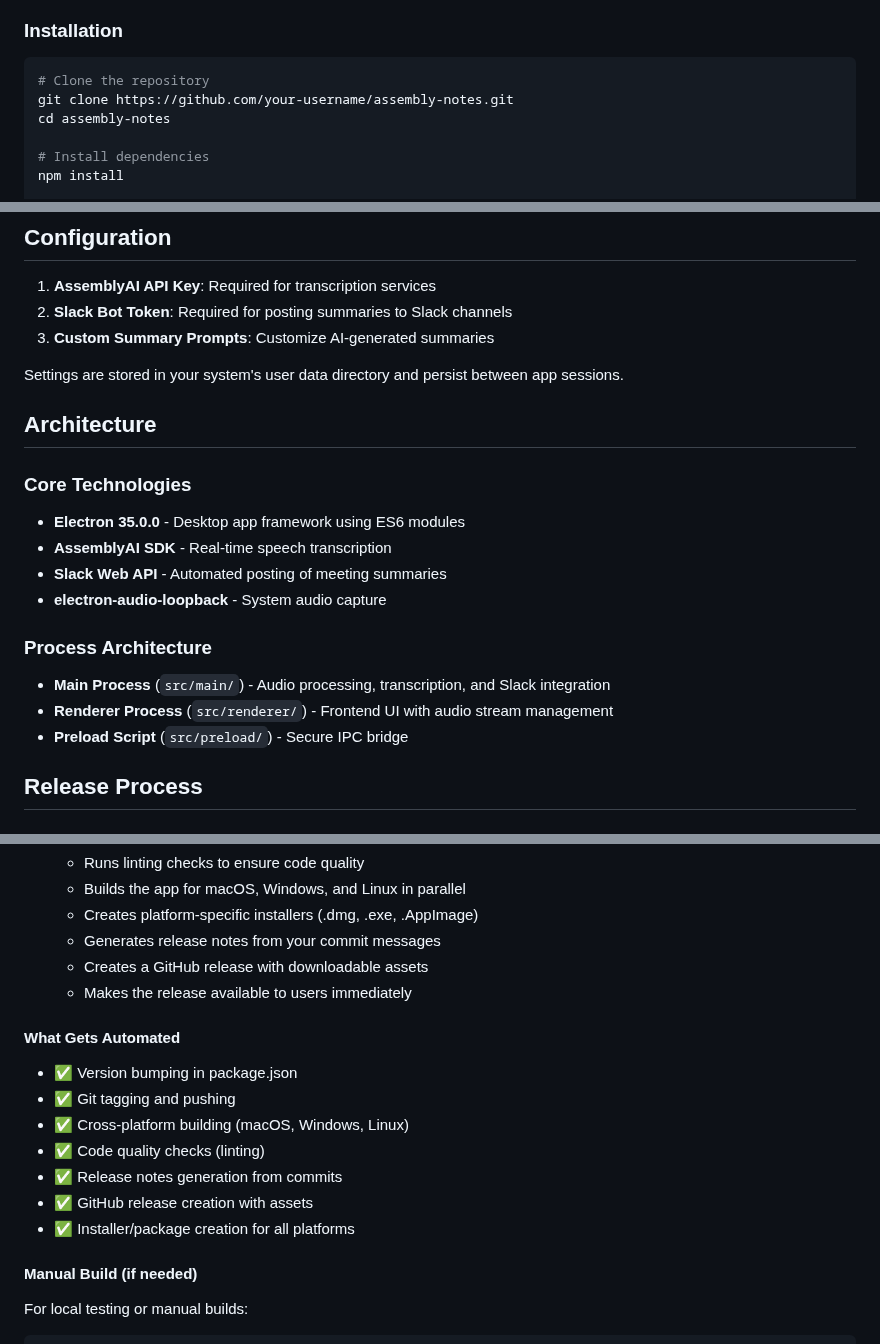
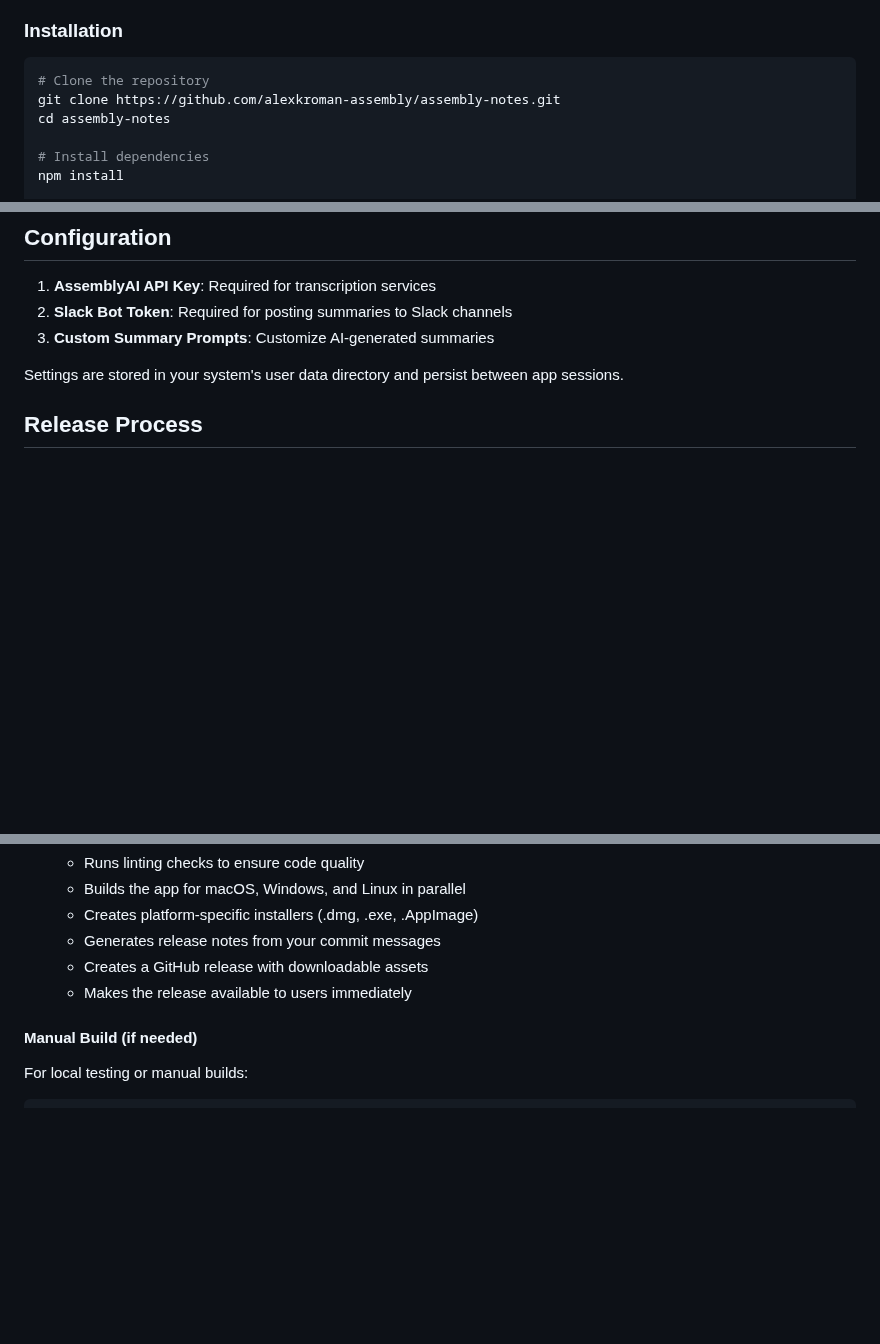
Before and after one commit to alexkroman-assembly/assembly-notes, a Markdown page: README.md, 3 parts joined by grey strips. Drawn GitHub-style; blank space fills up the shorter version.

Commit message:
tweak README

````diff
--- a/README.md
+++ b/README.md
@@ -29,7 +29,7 @@ Download the latest release for your platform:
 
 ```bash
 # Clone the repository
-git clone https://github.com/your-username/assembly-notes.git
+git clone https://github.com/alexkroman-assembly/assembly-notes.git
 cd assembly-notes
 
 # Install dependencies
@@ -59,21 +59,6 @@ npm run pack           # Package without distributing
 3. **Custom Summary Prompts**: Customize AI-generated summaries
 
 Settings are stored in your system's user data directory and persist between app sessions.
-
-## Architecture
-
-### Core Technologies
-
-- **Electron 35.0.0** - Desktop app framework using ES6 modules
-- **AssemblyAI SDK** - Real-time speech transcription
-- **Slack Web API** - Automated posting of meeting summaries
-- **electron-audio-loopback** - System audio capture
-
-### Process Architecture
-
-- **Main Process** (`src/main/`) - Audio processing, transcription, and Slack integration
-- **Renderer Process** (`src/renderer/`) - Frontend UI with audio stream management
-- **Preload Script** (`src/preload/`) - Secure IPC bridge
 
 ## Release Process
 
@@ -111,16 +96,6 @@ This project features a completely automated release pipeline:
    - Creates a GitHub release with downloadable assets
    - Makes the release available to users immediately
 
-#### **What Gets Automated**
-
-- ✅ Version bumping in package.json
-- ✅ Git tagging and pushing
-- ✅ Cross-platform building (macOS, Windows, Linux)
-- ✅ Code quality checks (linting)
-- ✅ Release notes generation from commits
-- ✅ GitHub release creation with assets
-- ✅ Installer/package creation for all platforms
-
 #### **Manual Build (if needed)**
 
 For local testing or manual builds:
````
